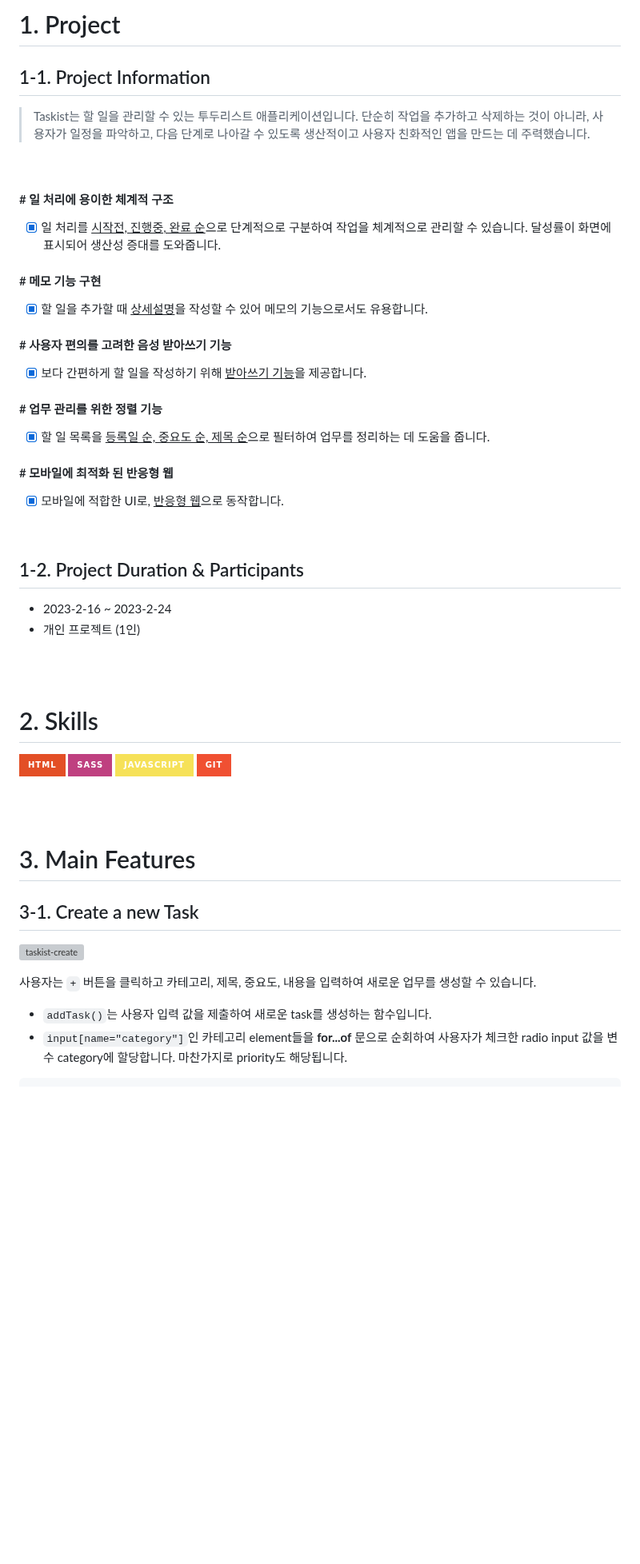
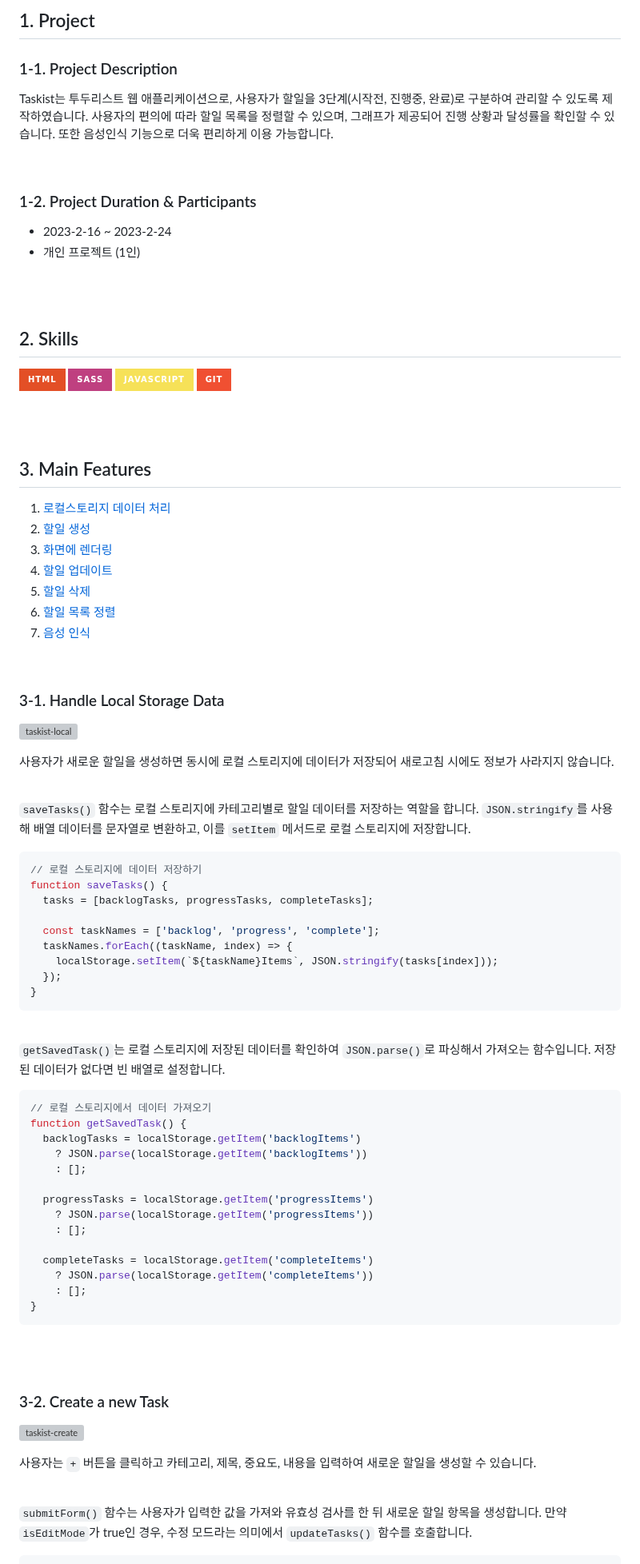
Before and after one commit to cona-tus/js-to-do-list, a Markdown page: README.md, the part around one of its changes. Shown at 80% size. Drawn GitHub-style; badges without logos; blank space fills up the shorter version; grey boxes are pictures that could not be loaded.

````diff
--- a/README.md
+++ b/README.md
@@ -9,37 +9,15 @@
 <br/>
 <br/>
 
-# 1. Project
+## 1. Project
 
-## 1-1. Project Information
+### 1-1. Project Description
 
-> Taskist는 할 일을 관리할 수 있는 투두리스트 애플리케이션입니다. 단순히 작업을 추가하고 삭제하는 것이 아니라, 사용자가 일정을 파악하고, 다음 단계로 나아갈 수 있도록 생산적이고 사용자 친화적인 앱을 만드는 데 주력했습니다.
+Taskist는 투두리스트 웹 애플리케이션으로, 사용자가 할일을 3단계(시작전, 진행중, 완료)로 구분하여 관리할 수 있도록 제작하였습니다. 사용자의 편의에 따라 할일 목록을 정렬할 수 있으며, 그래프가 제공되어 진행 상황과 달성률을 확인할 수 있습니다. 또한 음성인식 기능으로 더욱 편리하게 이용 가능합니다.
 
 <br/>
 
-#### # 일 처리에 용이한 체계적 구조
-
-- [x] 일 처리를 <u>시작전, 진행중, 완료 순</u>으로 단계적으로 구분하여 작업을 체계적으로 관리할 수 있습니다. 달성률이 화면에 표시되어 생산성 증대를 도와줍니다.
-
-#### # 메모 기능 구현
-
-- [x] 할 일을 추가할 때 <u>상세설명</u>을 작성할 수 있어 메모의 기능으로서도 유용합니다.
-
-#### # 사용자 편의를 고려한 음성 받아쓰기 기능
-
-- [x] 보다 간편하게 할 일을 작성하기 위해 <u>받아쓰기 기능</u>을 제공합니다.
-
-#### # 업무 관리를 위한 정렬 기능
-
-- [x] 할 일 목록을 <u>등록일 순, 중요도 순, 제목 순</u>으로 필터하여 업무를 정리하는 데 도움을 줍니다.
-
-#### # 모바일에 최적화 된 반응형 웹
-
-- [x] 모바일에 적합한 UI로, <u>반응형 웹</u>으로 동작합니다.
-
-<br/>
-
-## 1-2. Project Duration & Participants
+### 1-2. Project Duration & Participants
 
 - 2023-2-16 ~ 2023-2-24
 - 개인 프로젝트 (1인)
@@ -47,22 +25,79 @@
 <br/>
 <br/>
 
-# 2. Skills
+## 2. Skills
 
 ![HTML](https://img.shields.io/badge/html-E34F26?style=for-the-badge&logo=html5&logoColor=white) ![SCSS](https://img.shields.io/badge/Sass-bf4080?style=for-the-badge&logo=Sass&logoColor=ffffff) ![JAVASCRIPT](https://img.shields.io/badge/JavaScript-f6e158?style=for-the-badge&logo=JavaScript&logoColor=ffffff) ![Git](https://img.shields.io/badge/Git-f05032?style=for-the-badge&logo=git&logoColor=ffffff)
 
 <br/>
 <br/>
 
-# 3. Main Features
+## 3. Main Features
 
-## 3-1. Create a new Task
+1. [로컬스토리지 데이터 처리]()
+2. [할일 생성]()
+3. [화면에 렌더링]()
+4. [할일 업데이트]()
+5. [할일 삭제]()
+6. [할일 목록 정렬]()
+7. [음성 인식]()
+
+<br/>
+
+### 3-1. Handle Local Storage Data
+
+![taskist-local](https://github.com/cona-tus/js-to-do-list/assets/90844424/34409dfe-0927-4aed-ac61-7db350eb7f4f)
+
+사용자가 새로운 할일을 생성하면 동시에 로컬 스토리지에 데이터가 저장되어 새로고침 시에도 정보가 사라지지 않습니다.
+
+<br/>
+
+`saveTasks()` 함수는 로컬 스토리지에 카테고리별로 할일 데이터를 저장하는 역할을 합니다. `JSON.stringify`를 사용해 배열 데이터를 문자열로 변환하고, 이를 `setItem` 메서드로 로컬 스토리지에 저장합니다.
+
+```js
+// 로컬 스토리지에 데이터 저장하기
+function saveTasks() {
+  tasks = [backlogTasks, progressTasks, completeTasks];
+
+  const taskNames = ['backlog', 'progress', 'complete'];
+  taskNames.forEach((taskName, index) => {
+    localStorage.setItem(`${taskName}Items`, JSON.stringify(tasks[index]));
+  });
+}
+```
+
+<br/>
+
+`getSavedTask()`는 로컬 스토리지에 저장된 데이터를 확인하여 `JSON.parse()`로 파싱해서 가져오는 함수입니다. 저장된 데이터가 없다면 빈 배열로 설정합니다.
+
+```js
+// 로컬 스토리지에서 데이터 가져오기
+function getSavedTask() {
+  backlogTasks = localStorage.getItem('backlogItems')
+    ? JSON.parse(localStorage.getItem('backlogItems'))
+    : [];
+
+  progressTasks = localStorage.getItem('progressItems')
+    ? JSON.parse(localStorage.getItem('progressItems'))
+    : [];
+
+  completeTasks = localStorage.getItem('completeItems')
+    ? JSON.parse(localStorage.getItem('completeItems'))
+    : [];
+}
+```
+
+<br/>
+<br/>
+
+### 3-2. Create a new Task
 
 ![taskist-create](https://user-images.githubusercontent.com/90844424/221480086-1a2ad34c-ae28-48e6-9570-3a697129f99c.gif)
 
-사용자는 `+` 버튼을 클릭하고 카테고리, 제목, 중요도, 내용을 입력하여 새로운 업무를 생성할 수 있습니다.
+사용자는 `+` 버튼을 클릭하고 카테고리, 제목, 중요도, 내용을 입력하여 새로운 할일을 생성할 수 있습니다.
 
-- `addTask()`는 사용자 입력 값을 제출하여 새로운 task를 생성하는 함수입니다.
-- `input[name="category"]`인 카테고리 element들을 **for...of** 문으로 순회하여 사용자가 체크한 radio input 값을 변수 category에 할당합니다. 마찬가지로 priority도 해당됩니다.
+<br/>
+
+`submitForm()` 함수는 사용자가 입력한 값을 가져와 유효성 검사를 한 뒤 새로운 할일 항목을 생성합니다. 만약 `isEditMode`가 true인 경우, 수정 모드라는 의미에서 `updateTasks()` 함수를 호출합니다.
 
 ```js
````
Also changed, not shown: other parts of README.md (+273 -300 lines).
